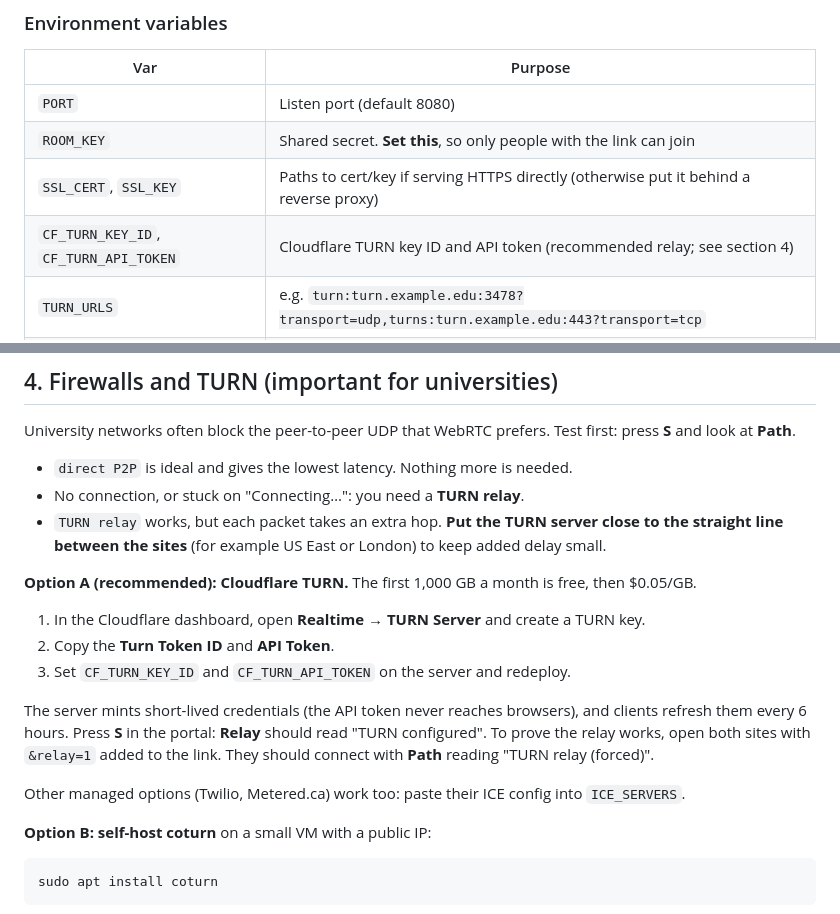
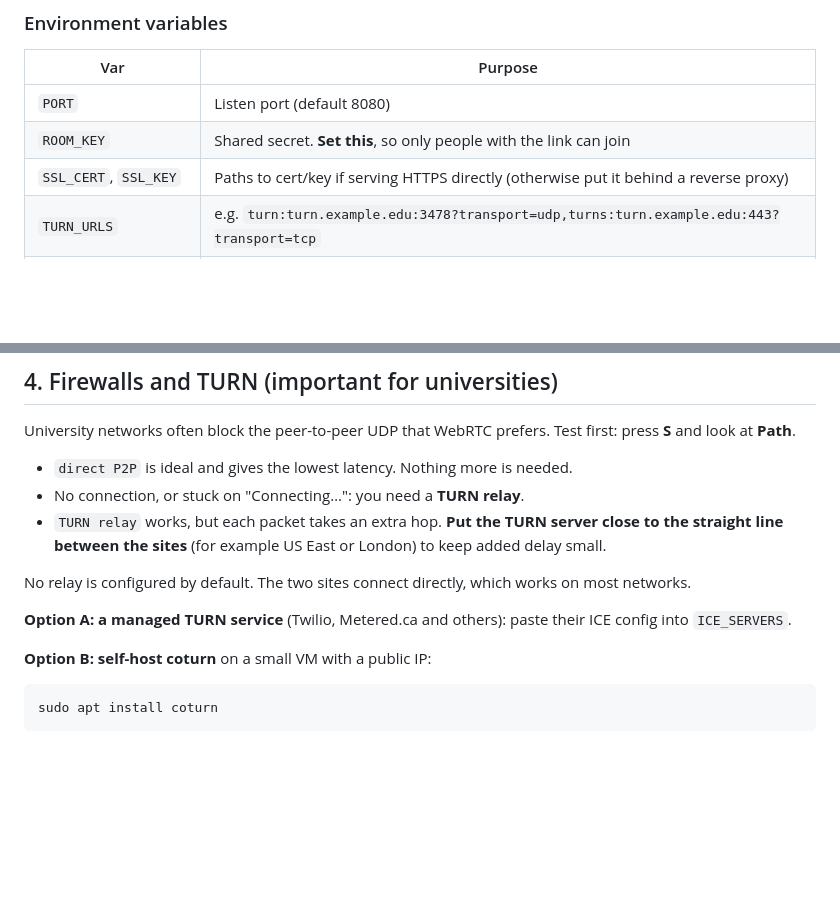
Before and after one commit to owenmorrison123/WebRTC, a Markdown page: README.md, 2 parts joined by grey strips. Drawn GitHub-style; blank space fills up the shorter version.

Commit message:
Remove Cloudflare from the README

```diff
--- a/README.md
+++ b/README.md
@@ -103,7 +103,6 @@ The server is a single Node process with one dependency (`ws`). Any host that su
 | `PORT` | Listen port (default 8080) |
 | `ROOM_KEY` | Shared secret. **Set this**, so only people with the link can join |
 | `SSL_CERT`, `SSL_KEY` | Paths to cert/key if serving HTTPS directly (otherwise put it behind a reverse proxy) |
-| `CF_TURN_KEY_ID`, `CF_TURN_API_TOKEN` | Cloudflare TURN key ID and API token (recommended relay; see section 4) |
 | `TURN_URLS` | e.g. `turn:turn.example.edu:3478?transport=udp,turns:turn.example.edu:443?transport=tcp` |
 | `TURN_SECRET` | coturn `static-auth-secret`. Generates short-lived credentials automatically |
 | `TURN_USER`, `TURN_PASS` | Static TURN credentials (alternative to `TURN_SECRET`) |
@@ -143,15 +142,9 @@ University networks often block the peer-to-peer UDP that WebRTC prefers. Test f
 - No connection, or stuck on "Connecting…": you need a **TURN relay**.
 - `TURN relay` works, but each packet takes an extra hop. **Put the TURN server close to the straight line between the sites** (for example US East or London) to keep added delay small.
 
-**Option A (recommended): Cloudflare TURN.** The first 1,000 GB a month is free, then $0.05/GB.
+No relay is configured by default. The two sites connect directly, which works on most networks.
 
-1. In the Cloudflare dashboard, open **Realtime → TURN Server** and create a TURN key.
-2. Copy the **Turn Token ID** and **API Token**.
-3. Set `CF_TURN_KEY_ID` and `CF_TURN_API_TOKEN` on the server and redeploy.
-
-The server mints short-lived credentials (the API token never reaches browsers), and clients refresh them every 6 hours. Press **S** in the portal: **Relay** should read "TURN configured". To prove the relay works, open both sites with `&relay=1` added to the link. They should connect with **Path** reading "TURN relay (forced)".
-
-Other managed options (Twilio, Metered.ca) work too: paste their ICE config into `ICE_SERVERS`.
+**Option A: a managed TURN service** (Twilio, Metered.ca and others): paste their ICE config into `ICE_SERVERS`.
 
 **Option B: self-host coturn** on a small VM with a public IP:
 
```
